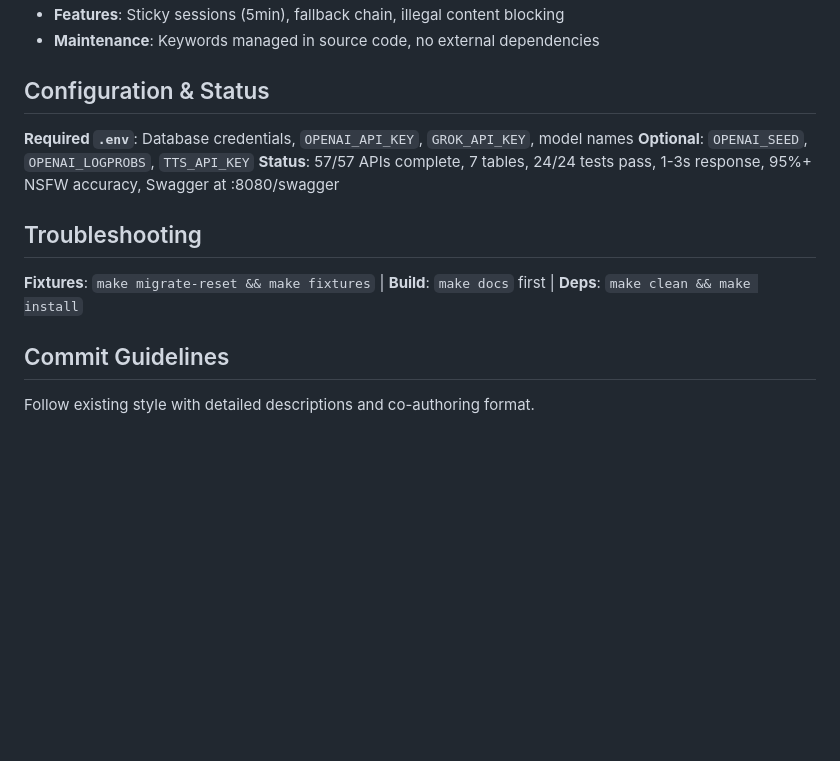
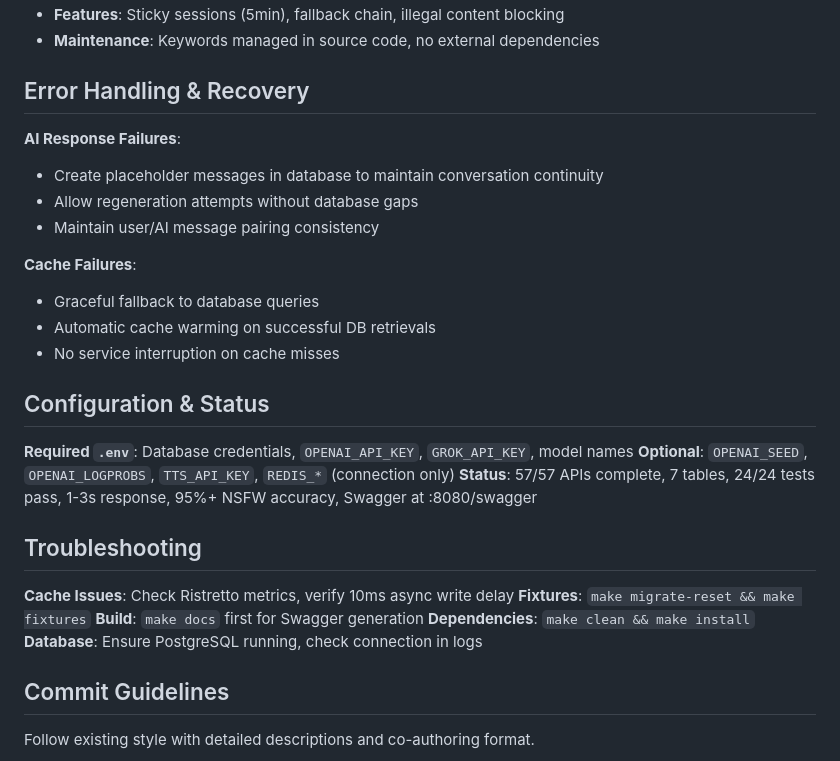
Before and after one commit to clarencetw/thewavess-ai-core, a Markdown page: CLAUDE.md, the part around one of its changes. Rendered like a GitHub page; blank space fills up the shorter version.

```diff
--- a/CLAUDE.md
+++ b/CLAUDE.md
@@ -51,13 +71,28 @@ Keyword-based content classifier with zero runtime cost:
 - **Features**: Sticky sessions (5min), fallback chain, illegal content blocking
 - **Maintenance**: Keywords managed in source code, no external dependencies
 
+## Error Handling & Recovery
+**AI Response Failures**:
+- Create placeholder messages in database to maintain conversation continuity
+- Allow regeneration attempts without database gaps
+- Maintain user/AI message pairing consistency
+
+**Cache Failures**:
+- Graceful fallback to database queries
+- Automatic cache warming on successful DB retrievals
+- No service interruption on cache misses
+
 ## Configuration & Status
 **Required `.env`**: Database credentials, `OPENAI_API_KEY`, `GROK_API_KEY`, model names
-**Optional**: `OPENAI_SEED`, `OPENAI_LOGPROBS`, `TTS_API_KEY`
+**Optional**: `OPENAI_SEED`, `OPENAI_LOGPROBS`, `TTS_API_KEY`, `REDIS_*` (connection only)
 **Status**: 57/57 APIs complete, 7 tables, 24/24 tests pass, 1-3s response, 95%+ NSFW accuracy, Swagger at :8080/swagger
 
 ## Troubleshooting
-**Fixtures**: `make migrate-reset && make fixtures` | **Build**: `make docs` first | **Deps**: `make clean && make install`
+**Cache Issues**: Check Ristretto metrics, verify 10ms async write delay
+**Fixtures**: `make migrate-reset && make fixtures`
+**Build**: `make docs` first for Swagger generation
+**Dependencies**: `make clean && make install`
+**Database**: Ensure PostgreSQL running, check connection in logs
 
 ## Commit Guidelines
 Follow existing style with detailed descriptions and co-authoring format.
```
Also changed, not shown: other parts of CLAUDE.md (+27 -7 lines).
